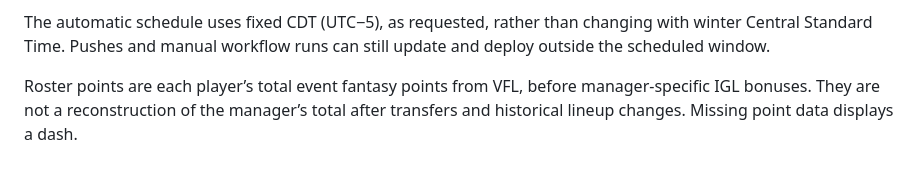
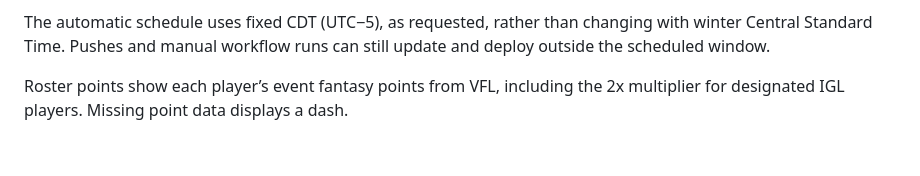
Before and after one commit to Dheeraj9489/vfl-leaderboard, a Markdown page: README.md, the part around the change. GitHub-like rendering.

Commit message:
Added IGL's 2x
Updated the explanation of roster points to include the 2x multiplier for IGL players.

```diff
--- a/README.md
+++ b/README.md
@@ -91,4 +91,4 @@ Replace REPLACE_WITH_ID with the numeric ID from the actual profile. Omit unknow
 
 The automatic schedule uses fixed CDT (UTC−5), as requested, rather than changing with winter Central Standard Time. Pushes and manual workflow runs can still update and deploy outside the scheduled window.
 
-Roster points are each player’s total event fantasy points from VFL, before manager-specific IGL bonuses. They are not a reconstruction of the manager’s total after transfers and historical lineup changes. Missing point data displays a dash.
+Roster points show each player’s event fantasy points from VFL, including the 2x multiplier for designated IGL players. Missing point data displays a dash.
```
